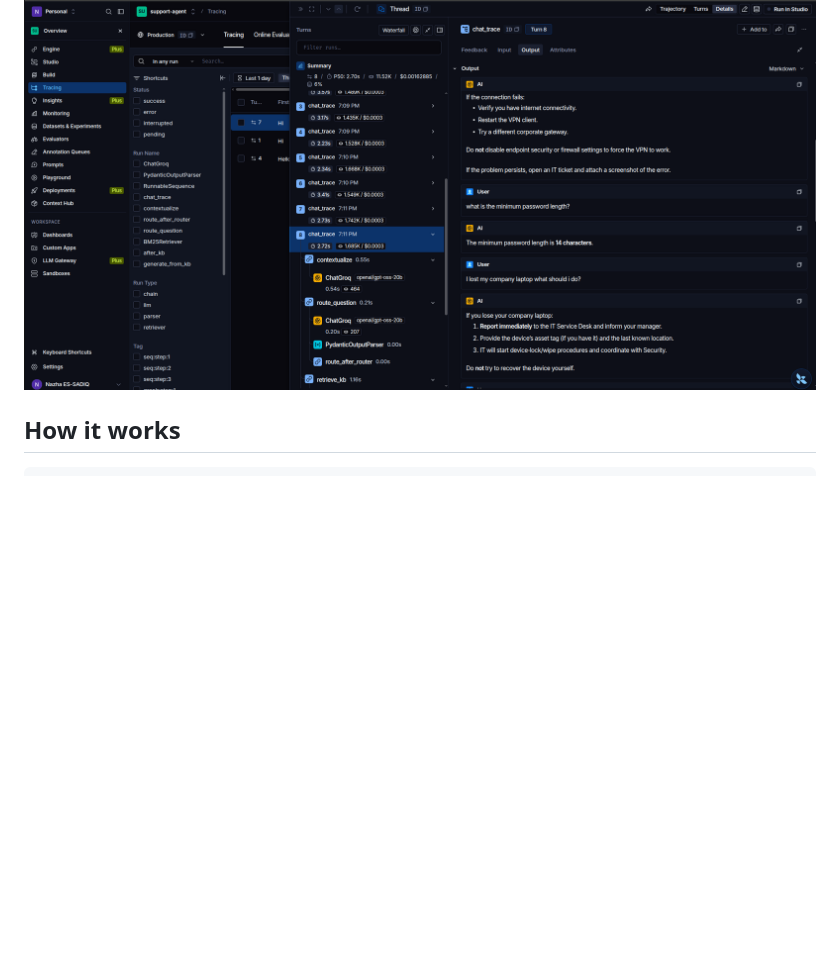
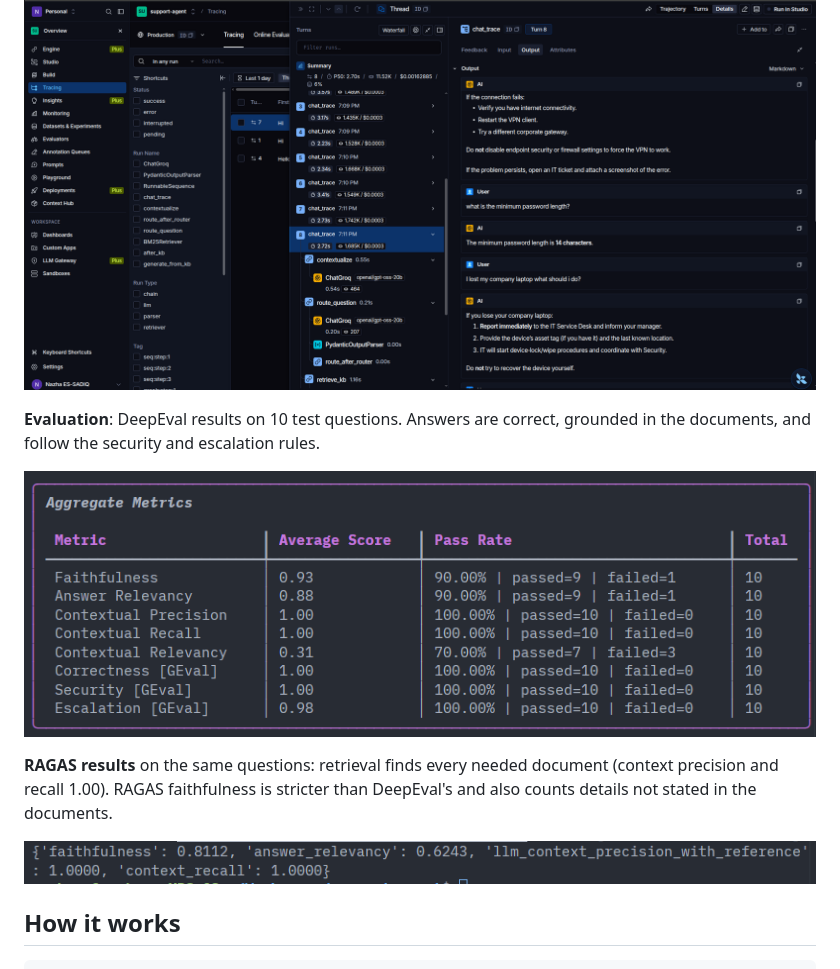
Before and after one commit to NazhaES/support-agent, a Markdown page: README.md, the part around the change. Drawn GitHub-style; pictures changed too: docs/deepeval-results.png (added), docs/ragas-results.png (added); blank space fills up the shorter version.

Commit message:
Add DEEPEVAL AND  RAGAS results screenshot to README

```diff
--- a/README.md
+++ b/README.md
@@ -35,6 +35,14 @@ instead of guessing.
 **LangSmith thread**: one conversation traced turn by turn, with every step, model call, latency and token cost.
 
 ![LangSmith thread](docs/langsmith-thread-trace.png)
+
+**Evaluation**: DeepEval results on 10 test questions. Answers are correct, grounded in the documents, and follow the security and escalation rules.
+
+![DeepEval results](docs/deepeval-results.png)
+
+**RAGAS results** on the same questions: retrieval finds every needed document (context precision and recall 1.00). RAGAS faithfulness is stricter than DeepEval's and also counts details not stated in the documents.
+
+![RAGAS results](docs/ragas-results.png)
 
 ## How it works
 
```
